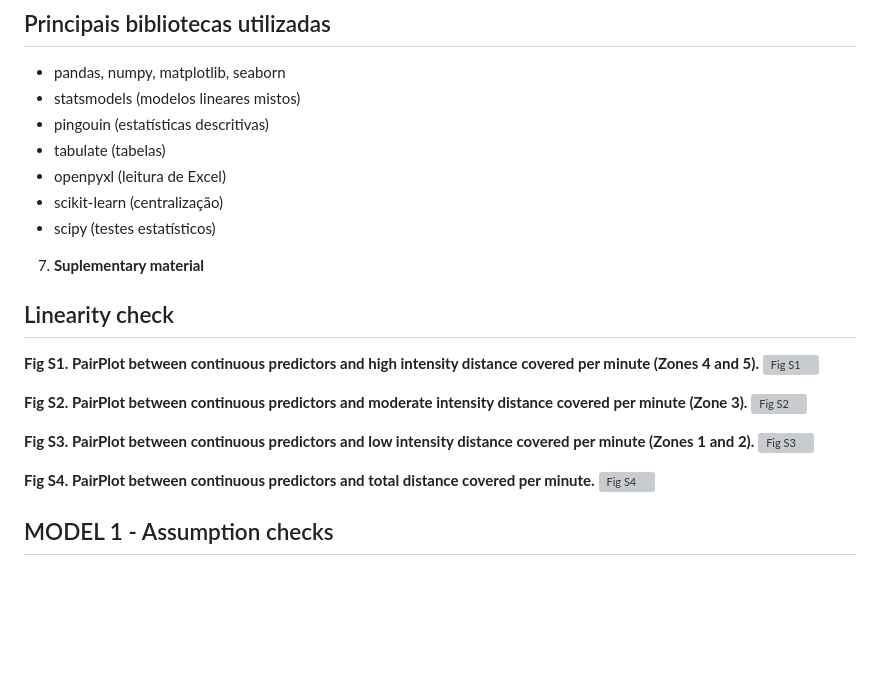
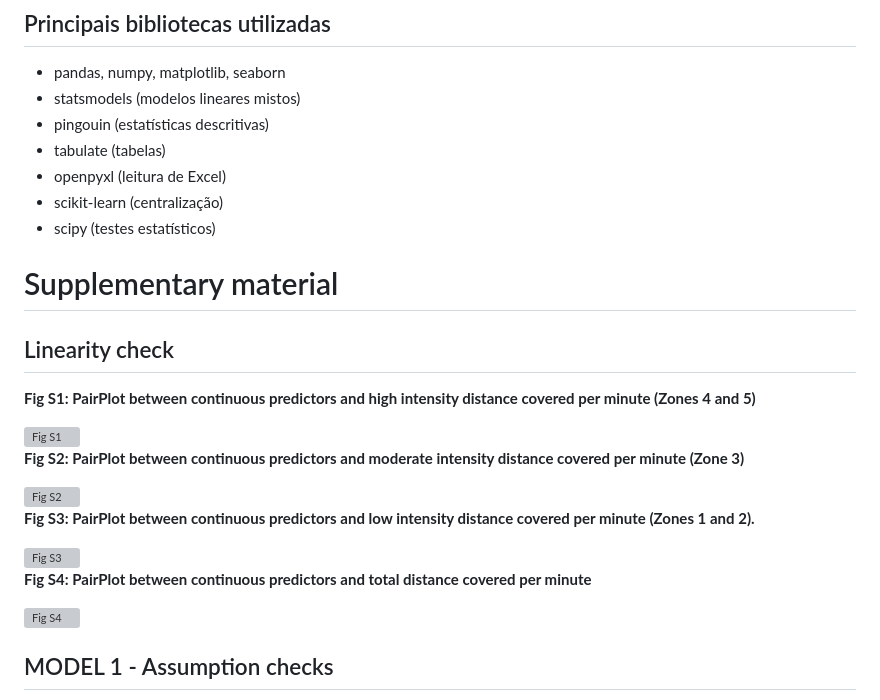
Before and after one commit to Lafise-UFMG/linear-mixed-effects-model-fcwf-2025, a Markdown page: README.md, the part around one of its changes. Rendered like a GitHub page; blank space fills up the shorter version; grey boxes are pictures that could not be loaded.

Commit message:
Update README.md - writing and formatting adjusts

```diff
--- a/README.md
+++ b/README.md
@@ -63,19 +63,23 @@ Este repositório contém a análise estatística do arquivo `(Jul_25) Dados dem
 - scikit-learn (centralização)
 - scipy (testes estatísticos)
 
-7. **Suplementary material**
+# Supplementary material
 
 ## Linearity check
-**Fig S1. PairPlot between continuous predictors and high intensity distance covered per minute (Zones 4 and 5).**
+**Fig S1: PairPlot between continuous predictors and high intensity distance covered per minute (Zones 4 and 5)**
+
 <img src="images/FigS1-High-intensity-PairPlot.png" width="800" alt="Fig S1">
 
-**Fig S2. PairPlot between continuous predictors and moderate intensity distance covered per minute (Zone 3).**
+**Fig S2: PairPlot between continuous predictors and moderate intensity distance covered per minute (Zone 3)**
+
 <img src="images/FigS2-Moderate-intensity-PairPlot.png" width="800" alt="Fig S2">
 
-**Fig S3. PairPlot between continuous predictors and low intensity distance covered per minute (Zones 1 and 2).**
+**Fig S3: PairPlot between continuous predictors and low intensity distance covered per minute (Zones 1 and 2).**
+
 <img src="images/FigS3-Low-intensity-PairPlot.png" width="800" alt="Fig S3">
 
-**Fig S4. PairPlot between continuous predictors and total distance covered per minute.**
+**Fig S4: PairPlot between continuous predictors and total distance covered per minute**
+
 <img src="images/FigS4-Total-distance-PairPlot.png" width="800" alt="Fig S4">
 
 
```
Also changed, not shown: other parts of README.md (+24 -0 lines).
